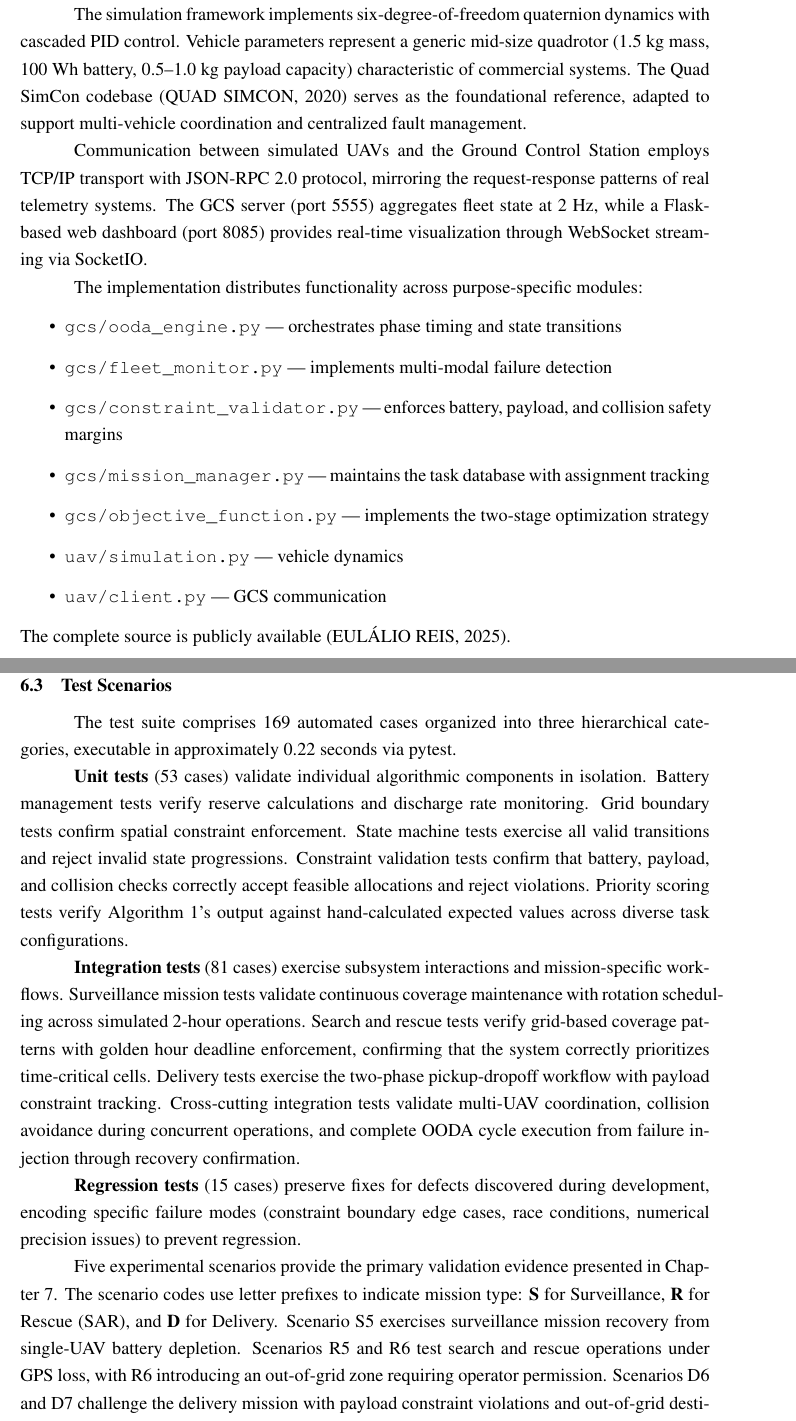
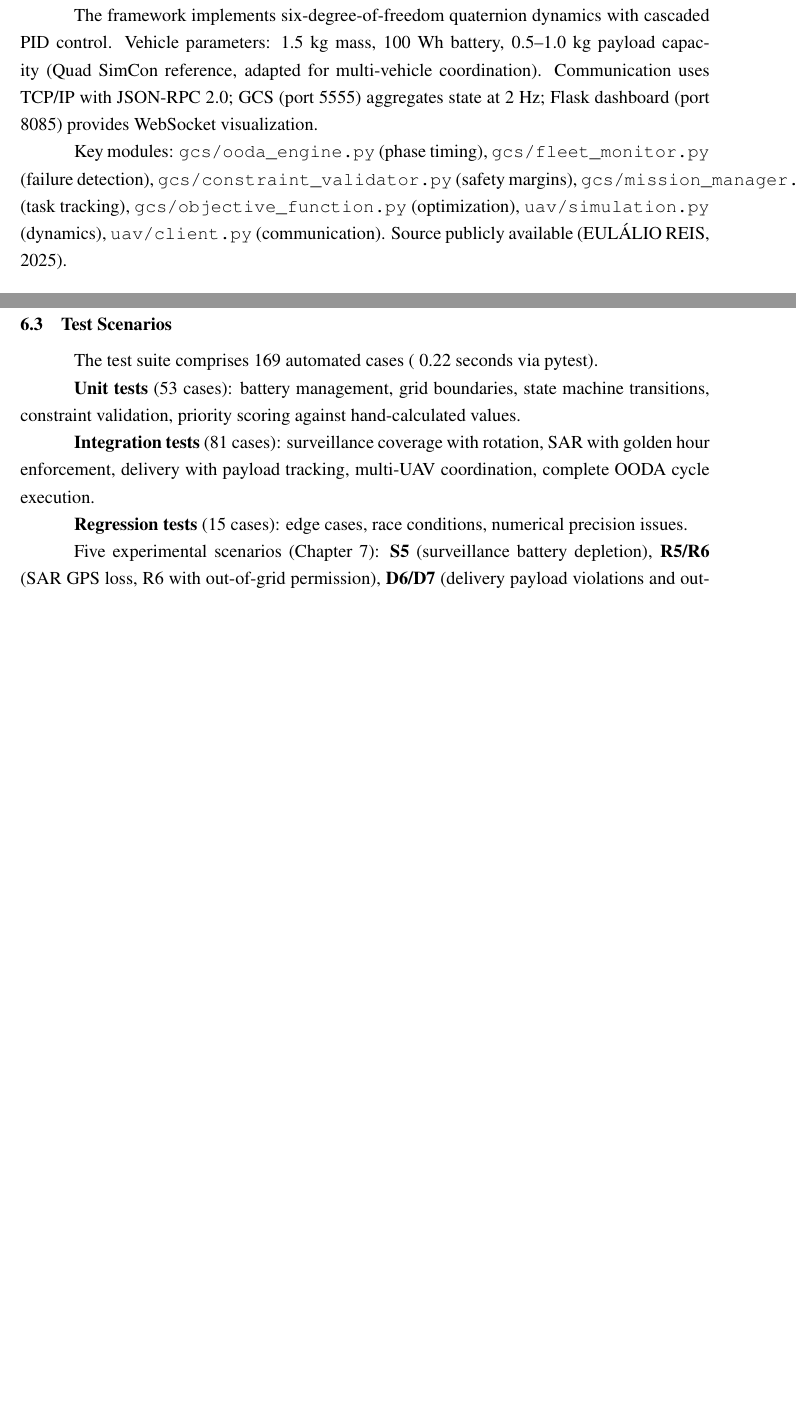
Before and after one commit to vriez/multi_uav_ooda_system, a LaTeX thesis (tcc.tex): two parts of pages 53 and 55 of 77 before the commit and two parts of pages 53 and 54 of 75 after it, joined at a grey line, cut so that both start at the same text, the shorter picture padded with empty space. Compiled offline with pdfLaTeX.

Commit message:
Pessiani's Review - Chapter 6 - abridged

```diff
--- a/tcc.tex
+++ b/tcc.tex
@@ -1513,20 +1511,8 @@ Validating fault-tolerant control systems presents a fundamental challenge: real
-The simulation framework implements six-degree-of-freedom quaternion dynamics with cascaded PID control. Vehicle parameters represent a generic mid-size quadrotor (1.5 kg mass, 100 Wh battery, 0.5--1.0 kg payload capacity) characteristic of commercial systems. The Quad SimCon codebase (QUAD SIMCON, 2020) serves as the foundational reference, adapted to support multi-vehicle coordination and centralized fault management.
-
-Communication between simulated UAVs and the Ground Control Station employs TCP/IP transport with JSON-RPC 2.0 protocol, mirroring the request-response patterns of real telemetry systems. The GCS server (port 5555) aggregates fleet state at 2 Hz, while a Flask-based web dashboard (port 8085) provides real-time visualization through WebSocket streaming via SocketIO.
-
-The implementation distributes functionality across purpose-specific modules:
-
-\begin{itemize}
-    \item \texttt{gcs/ooda\_engine.py} --- orchestrates phase timing and state transitions
-    \item \texttt{gcs/fleet\_monitor.py} --- implements multi-modal failure detection
-    \item \texttt{gcs/constraint\_validator.py} --- enforces battery, payload, and collision safety margins
-    \item \texttt{gcs/mission\_manager.py} --- maintains the task database with assignment tracking
-    \item \texttt{gcs/objective\_function.py} --- implements the two-stage optimization strategy
-    \item \texttt{uav/simulation.py} --- vehicle dynamics
-    \item \texttt{uav/client.py} --- GCS communication
-\end{itemize}
-
-\noindent The complete source is publicly available (EULÁLIO REIS, 2025).
+Real-world UAV failures are dangerous and difficult to reproduce. This research employs software-in-the-loop simulation (SOARES et al., 2025) with physically-grounded dynamics and deterministic failure injection.
+
+The framework implements six-degree-of-freedom quaternion dynamics with cascaded PID control. Vehicle parameters: 1.5 kg mass, 100 Wh battery, 0.5--1.0 kg payload capacity (Quad SimCon reference, adapted for multi-vehicle coordination). Communication uses TCP/IP with JSON-RPC 2.0; GCS (port 5555) aggregates state at 2 Hz; Flask dashboard (port 8085) provides WebSocket visualization.
+
+Key modules: \texttt{gcs/ooda\_engine.py} (phase timing), \texttt{gcs/fleet\_monitor.py} (failure detection), \texttt{gcs/constraint\_validator.py} (safety margins), \texttt{gcs/mission\_manager.py} (task tracking), \texttt{gcs/objective\_function.py} (optimization), \texttt{uav/simulation.py} (dynamics), \texttt{uav/client.py} (communication). Source publicly available (EULÁLIO REIS, 2025).
 
 \section{Validation Metrics}
 
@@ -1572,15 +1556,15 @@ Secondary metrics supplement this primary framework: operator workload measured
 
 \section{Test Scenarios}
 
-The test suite comprises 169 automated cases organized into three hierarchical categories, executable in approximately 0.22 seconds via pytest.
-
-\textbf{Unit tests} (53 cases) validate individual algorithmic components in isolation. Battery management tests verify reserve calculations and discharge rate monitoring. Grid boundary tests confirm spatial constraint enforcement. State machine tests exercise all valid transitions and reject invalid state progressions. Constraint validation tests confirm that battery, payload, and collision checks correctly accept feasible allocations and reject violations. Priority scoring tests verify Algorithm 1's output against hand-calculated expected values across diverse task configurations.
-
-\textbf{Integration tests} (81 cases) exercise subsystem interactions and mission-specific workflows. Surveillance mission tests validate continuous coverage maintenance with rotation scheduling across simulated 2-hour operations. Search and rescue tests verify grid-based coverage patterns with golden hour deadline enforcement, confirming that the system correctly prioritizes time-critical cells. Delivery tests exercise the two-phase pickup-dropoff workflow with payload constraint tracking. Cross-cutting integration tests validate multi-UAV coordination, collision avoidance during concurrent operations, and complete OODA cycle execution from failure injection through recovery confirmation.
-
-\textbf{Regression tests} (15 cases) preserve fixes for defects discovered during development, encoding specific failure modes (constraint boundary edge cases, race conditions, numerical precision issues) to prevent regression.
-
-Five experimental scenarios provide the primary validation evidence presented in Chapter~7. The scenario codes use letter prefixes to indicate mission type: \textbf{S} for Surveillance, \textbf{R} for Rescue (SAR), and \textbf{D} for Delivery. Scenario S5 exercises surveillance mission recovery from single-UAV battery depletion. Scenarios R5 and R6 test search and rescue operations under GPS loss, with R6 introducing an out-of-grid zone requiring operator permission. Scenarios D6 and D7 challenge the delivery mission with payload constraint violations and out-of-grid destinations respectively, validating the intelligent escalation behavior that distinguishes constraint-aware autonomy from naive allocation strategies.
+The test suite comprises 169 automated cases (~0.22 seconds via pytest).
+
+\textbf{Unit tests} (53 cases): battery management, grid boundaries, state machine transitions, constraint validation, priority scoring against hand-calculated values.
+
+\textbf{Integration tests} (81 cases): surveillance coverage with rotation, SAR with golden hour enforcement, delivery with payload tracking, multi-UAV coordination, complete OODA cycle execution.
+
+\textbf{Regression tests} (15 cases): edge cases, race conditions, numerical precision issues.
+
+Five experimental scenarios (Chapter~7): \textbf{S5} (surveillance battery depletion), \textbf{R5/R6} (SAR GPS loss, R6 with out-of-grid permission), \textbf{D6/D7} (delivery payload violations and out-of-grid destinations).
 
 \section{Baseline Comparisons}
 
```
Also changed, not shown: tcc.tex (48 more changed lines).
